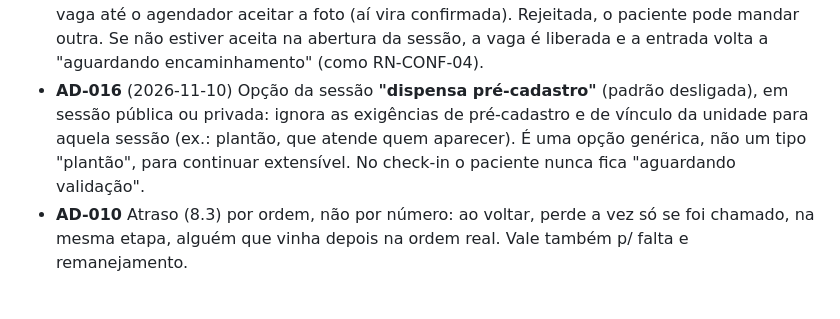
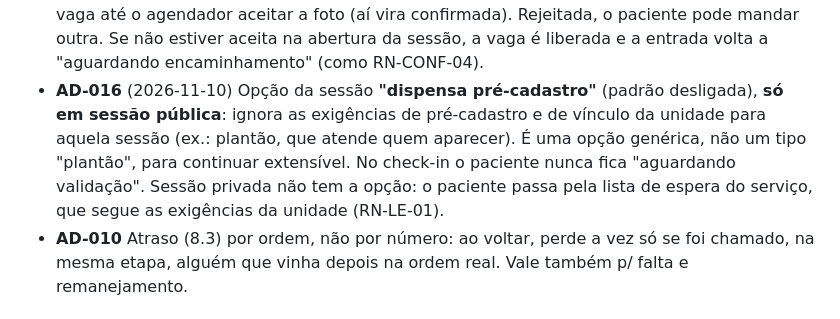
Before and after one commit to ryansldev/fila-saude, a Markdown page: .specs/STATE.md, the part around the change. Drawn GitHub-style.

Commit message:
docs(spec): limit pre-registration waiver to public sessions
Private sessions draw from the service waiting list, which follows the
unit's pre-registration and link rules, so the waiver only applies to
public sessions (AD-016).

Co-Authored-By: Claude Opus 5.5 <noreply@anthropic.com>

```diff
--- a/.specs/STATE.md
+++ b/.specs/STATE.md
@@ -16,7 +16,7 @@
 - **AD-013** (2026-11-09) Inscrição pública já entra **confirmada** no MVP (como no protótipo): o paciente escolheu o dia. Substitui a confirmação em 24 h da RN-PUB-01 para inscrição antecipada.
 - **AD-014** (2026-11-09) Sessão tem data + recorrência no modelo iCalendar (RFC 5545: DTSTART/DTEND, RRULE, EXDATE, RDATE), como Google Calendar. Cada sessão (ou série) tem sua própria configuração, inclusive visibilidade. Como as ocorrências viram instâncias com estado próprio (abrir, cancelar uma, encerrar) fica para o plan.
 - **AD-015** (2026-11-10) Sessão pública de serviço com encaminhamento: a inscrição segura a vaga até o agendador aceitar a foto (aí vira confirmada). Rejeitada, o paciente pode mandar outra. Se não estiver aceita na abertura da sessão, a vaga é liberada e a entrada volta a "aguardando encaminhamento" (como RN-CONF-04).
-- **AD-016** (2026-11-10) Opção da sessão **"dispensa pré-cadastro"** (padrão desligada), em sessão pública ou privada: ignora as exigências de pré-cadastro e de vínculo da unidade para aquela sessão (ex.: plantão, que atende quem aparecer). É uma opção genérica, não um tipo "plantão", para continuar extensível. No check-in o paciente nunca fica "aguardando validação".
+- **AD-016** (2026-11-10) Opção da sessão **"dispensa pré-cadastro"** (padrão desligada), **só em sessão pública**: ignora as exigências de pré-cadastro e de vínculo da unidade para aquela sessão (ex.: plantão, que atende quem aparecer). É uma opção genérica, não um tipo "plantão", para continuar extensível. No check-in o paciente nunca fica "aguardando validação". Sessão privada não tem a opção: o paciente passa pela lista de espera do serviço, que segue as exigências da unidade (RN-LE-01).
 - **AD-010** Atraso (8.3) por ordem, não por número: ao voltar, perde a vez só se foi chamado, na mesma etapa, alguém que vinha depois na ordem real. Vale também p/ falta e remanejamento.
 
 ## Handoff
```
Also changed, not shown: 2 other files.
